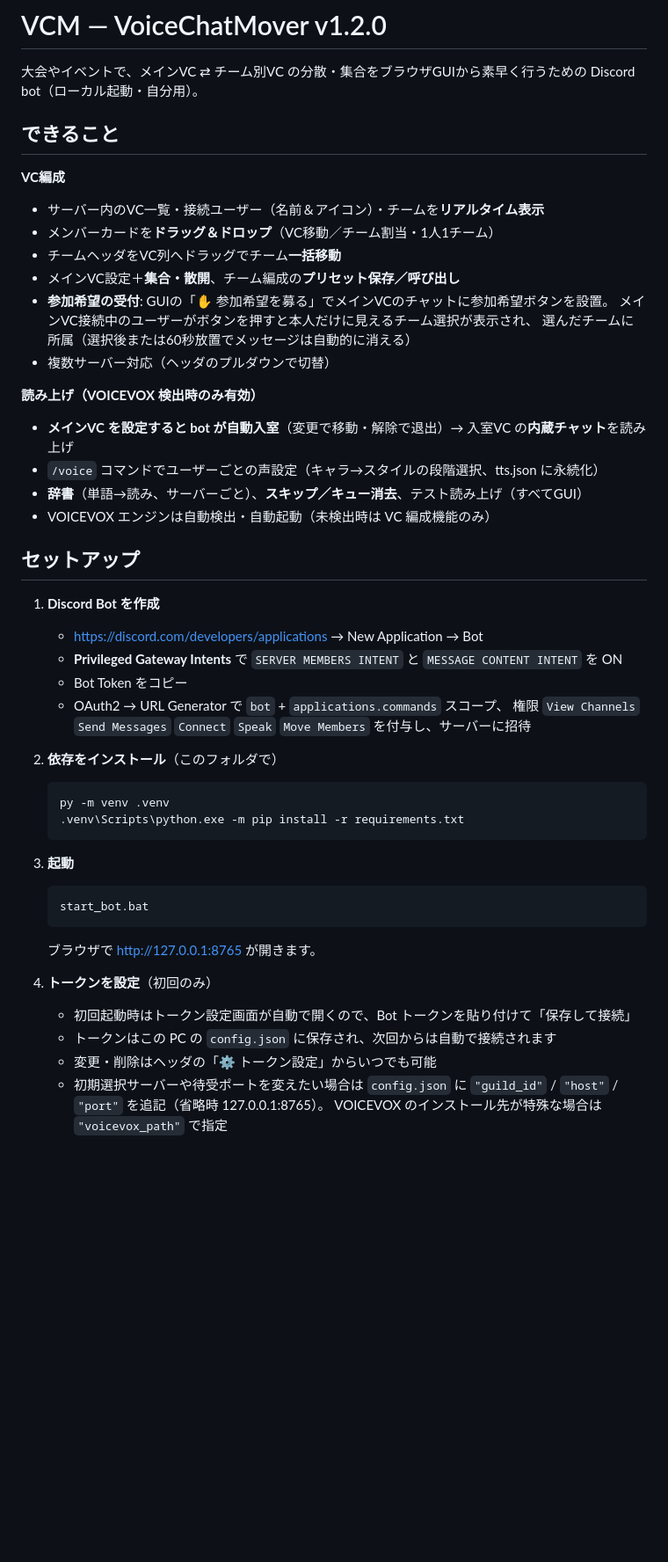
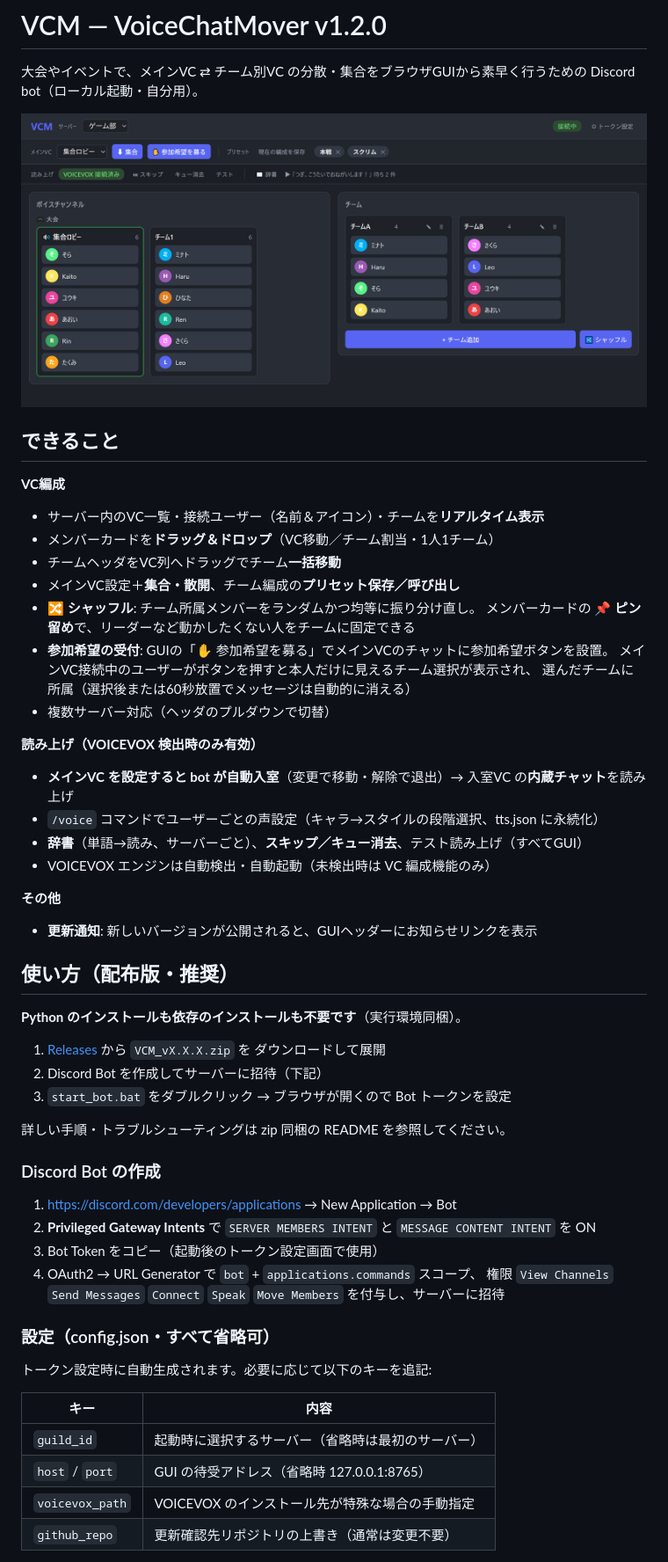
Before and after one commit to Rupsilonomicron/VCM, a Markdown page: README.md, the part around one of its changes. Shown at 88% size. Rendered like a GitHub page; blank space fills up the shorter version.

````diff
--- a/README.md
+++ b/README.md
@@ -2,6 +2,8 @@
 
 大会やイベントで、メインVC ⇄ チーム別VC の分散・集合をブラウザGUIから素早く行うための
 Discord bot（ローカル起動・自分用）。
+
+![VCM GUI](promo/gui_screenshot.png)
 
 ## できること
 
@@ -10,6 +12,8 @@ Discord bot（ローカル起動・自分用）。
 - メンバーカードを**ドラッグ＆ドロップ**（VC移動／チーム割当・1人1チーム）
 - チームヘッダをVC列へドラッグでチーム**一括移動**
 - メインVC設定＋**集合・散開**、チーム編成の**プリセット保存／呼び出し**
+- **🔀 シャッフル**: チーム所属メンバーをランダムかつ均等に振り分け直し。
+  メンバーカードの **📌 ピン留め**で、リーダーなど動かしたくない人をチームに固定できる
 - **参加希望の受付**: GUIの「✋ 参加希望を募る」でメインVCのチャットに参加希望ボタンを設置。
   メインVC接続中のユーザーがボタンを押すと本人だけに見えるチーム選択が表示され、
   選んだチームに所属（選択後または60秒放置でメッセージは自動的に消える）
@@ -21,31 +25,36 @@ Discord bot（ローカル起動・自分用）。
 - **辞書**（単語→読み、サーバーごと）、**スキップ／キュー消去**、テスト読み上げ（すべてGUI）
 - VOICEVOX エンジンは自動検出・自動起動（未検出時は VC 編成機能のみ）
 
-## セットアップ
+**その他**
+- **更新通知**: 新しいバージョンが公開されると、GUIヘッダーにお知らせリンクを表示
 
-1. **Discord Bot を作成**
-   - https://discord.com/developers/applications → New Application → Bot
-   - **Privileged Gateway Intents** で `SERVER MEMBERS INTENT` と `MESSAGE CONTENT INTENT` を ON
-   - Bot Token をコピー
-   - OAuth2 → URL Generator で `bot` + `applications.commands` スコープ、
-     権限 `View Channels` `Send Messages` `Connect` `Speak` `Move Members` を付与し、サーバーに招待
+## 使い方（配布版・推奨）
 
-2. **依存をインストール**（このフォルダで）
-   ```
-   py -m venv .venv
-   .venv\Scripts\python.exe -m pip install -r requirements.txt
-   ```
+**Python のインストールも依存のインストールも不要です**（実行環境同梱）。
 
-3. **起動**
-   ```
-   start_bot.bat
-   ```
-   ブラウザで http://127.0.0.1:8765 が開きます。
+1. [Releases](https://github.com/Rupsilonomicron/VCM/releases) から `VCM_vX.X.X.zip` を
+   ダウンロードして展開
+2. Discord Bot を作成してサーバーに招待（下記）
+3. `start_bot.bat` をダブルクリック → ブラウザが開くので Bot トークンを設定
 
-4. **トークンを設定**（初回のみ）
-   - 初回起動時はトークン設定画面が自動で開くので、Bot トークンを貼り付けて「保存して接続」
-   - トークンはこの PC の `config.json` に保存され、次回からは自動で接続されます
-   - 変更・削除はヘッダの「⚙ トークン設定」からいつでも可能
-   - 初期選択サーバーや待受ポートを変えたい場合は `config.json` に
-     `"guild_id"` / `"host"` / `"port"` を追記（省略時 127.0.0.1:8765）。
-     VOICEVOX のインストール先が特殊な場合は `"voicevox_path"` で指定
+詳しい手順・トラブルシューティングは zip 同梱の README を参照してください。
+
+### Discord Bot の作成
+
+1. https://discord.com/developers/applications → New Application → Bot
+2. **Privileged Gateway Intents** で `SERVER MEMBERS INTENT` と `MESSAGE CONTENT INTENT` を ON
+3. Bot Token をコピー（起動後のトークン設定画面で使用）
+4. OAuth2 → URL Generator で `bot` + `applications.commands` スコープ、
+   権限 `View Channels` `Send Messages` `Connect` `Speak` `Move Members` を付与し、サーバーに招待
+
+### 設定（config.json・すべて省略可）
+
+トークン設定時に自動生成されます。必要に応じて以下のキーを追記:
+
+| キー | 内容 |
+| --- | --- |
+| `guild_id` | 起動時に選択するサーバー（省略時は最初のサーバー） |
+| `host` / `port` | GUI の待受アドレス（省略時 127.0.0.1:8765） |
+| `voicevox_path` | VOICEVOX のインストール先が特殊な場合の手動指定 |
+| `github_repo` | 更新確認先リポジトリの上書き（通常は変更不要） |
+
````
Also changed, not shown: other parts of README.md (+24 -7 lines), dist_files/README.md (+4 -0 lines).
